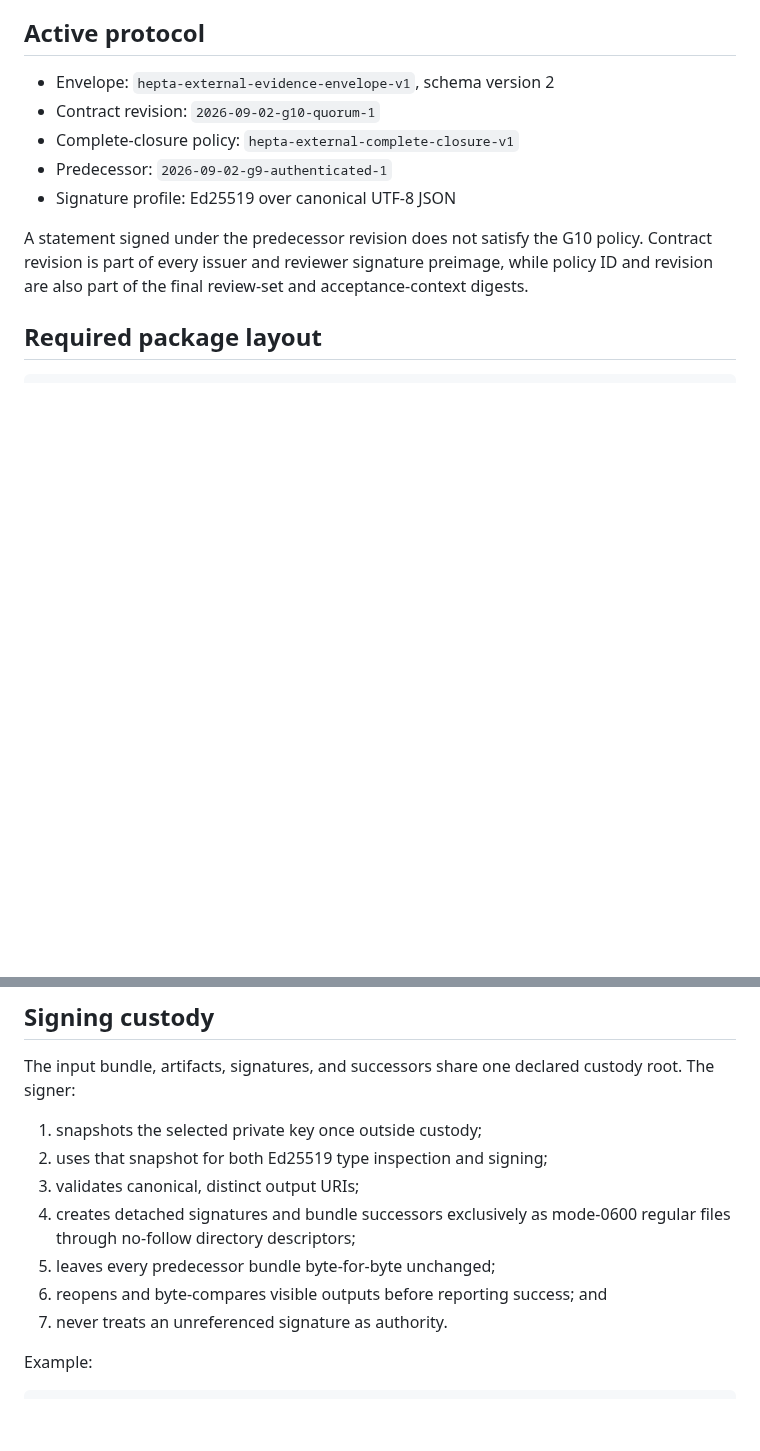
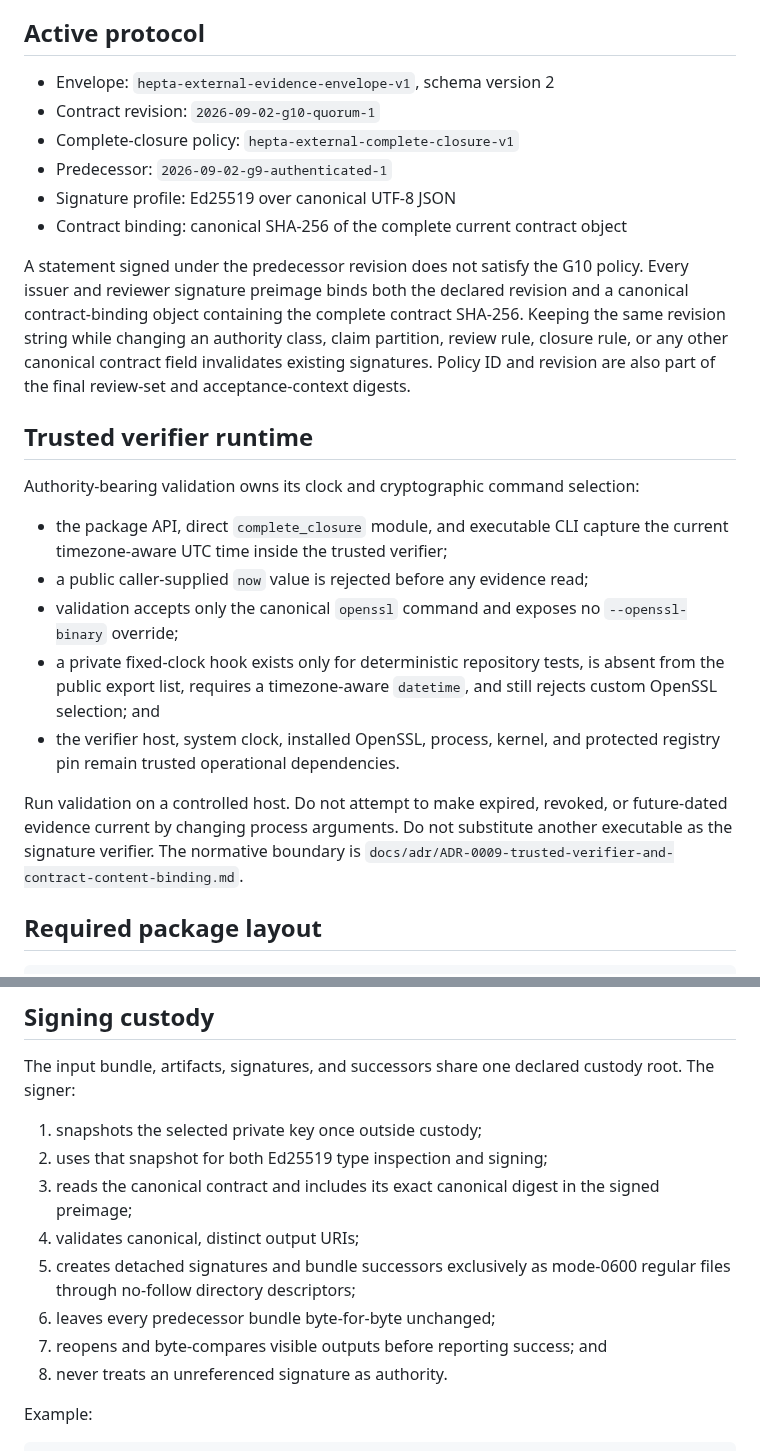
Before and after one commit to TrillionniumFoundation/hepta-glasses, a Markdown page: evidence/external/README.md, 2 parts joined by grey strips. Rendered like a GitHub page; blank space fills up the shorter version.

Commit message:
docs(g10): document trusted verifier and canonical contract binding

```diff
--- a/evidence/external/README.md
+++ b/evidence/external/README.md
@@ -9,8 +9,21 @@ This directory is a custody boundary for evidence that may close authority-owned
 - Complete-closure policy: `hepta-external-complete-closure-v1`
 - Predecessor: `2026-09-02-g9-authenticated-1`
 - Signature profile: Ed25519 over canonical UTF-8 JSON
+- Contract binding: canonical SHA-256 of the complete current contract object
 
-A statement signed under the predecessor revision does not satisfy the G10 policy. Contract revision is part of every issuer and reviewer signature preimage, while policy ID and revision are also part of the final review-set and acceptance-context digests.
+A statement signed under the predecessor revision does not satisfy the G10 policy. Every issuer and reviewer signature preimage binds both the declared revision and a canonical contract-binding object containing the complete contract SHA-256. Keeping the same revision string while changing an authority class, claim partition, review rule, closure rule, or any other canonical contract field invalidates existing signatures. Policy ID and revision are also part of the final review-set and acceptance-context digests.
+
+## Trusted verifier runtime
+
+Authority-bearing validation owns its clock and cryptographic command selection:
+
+- the package API, direct `complete_closure` module, and executable CLI capture the current timezone-aware UTC time inside the trusted verifier;
+- a public caller-supplied `now` value is rejected before any evidence read;
+- validation accepts only the canonical `openssl` command and exposes no `--openssl-binary` override;
+- a private fixed-clock hook exists only for deterministic repository tests, is absent from the public export list, requires a timezone-aware `datetime`, and still rejects custom OpenSSL selection; and
+- the verifier host, system clock, installed OpenSSL, process, kernel, and protected registry pin remain trusted operational dependencies.
+
+Run validation on a controlled host. Do not attempt to make expired, revoked, or future-dated evidence current by changing process arguments. Do not substitute another executable as the signature verifier. The normative boundary is `docs/adr/ADR-0009-trusted-verifier-and-contract-content-binding.md`.
 
 ## Required package layout
 
@@ -57,11 +70,12 @@ The input bundle, artifacts, signatures, and successors share one declared custo
 
 1. snapshots the selected private key once outside custody;
 2. uses that snapshot for both Ed25519 type inspection and signing;
-3. validates canonical, distinct output URIs;
-4. creates detached signatures and bundle successors exclusively as mode-0600 regular files through no-follow directory descriptors;
-5. leaves every predecessor bundle byte-for-byte unchanged;
-6. reopens and byte-compares visible outputs before reporting success; and
-7. never treats an unreferenced signature as authority.
+3. reads the canonical contract and includes its exact canonical digest in the signed preimage;
+4. validates canonical, distinct output URIs;
+5. creates detached signatures and bundle successors exclusively as mode-0600 regular files through no-follow directory descriptors;
+6. leaves every predecessor bundle byte-for-byte unchanged;
+7. reopens and byte-compares visible outputs before reporting success; and
+8. never treats an unreferenced signature as authority.
 
 Example:
 
```
Also changed, not shown: other parts of evidence/external/README.md (+4 -3 lines).
